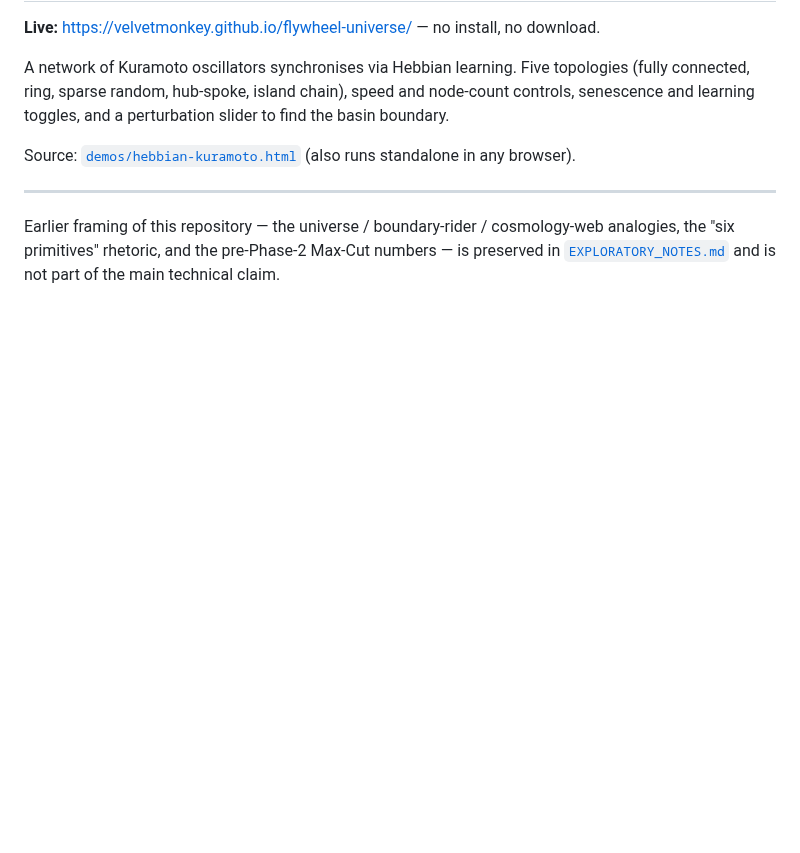
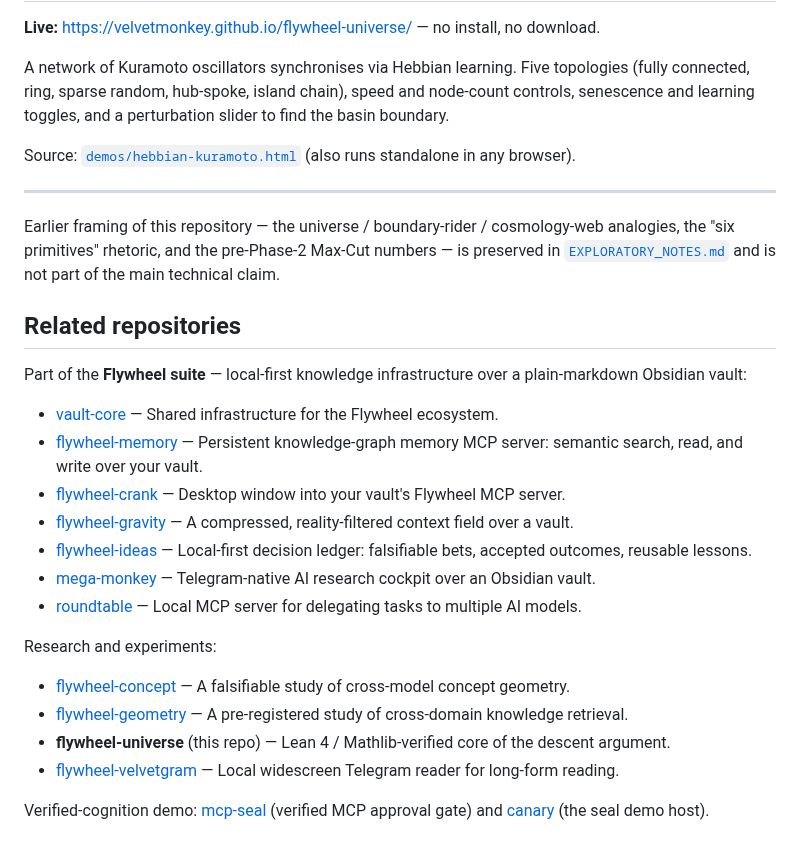
Before and after one commit to velvetmonkey/flywheel-universe, a Markdown page: README.md, the part around the change. GitHub-like rendering; blank space fills up the shorter version.

Commit message:
docs(readme): add Flywheel family Related repositories cross-links
Cross-link the full Flywheel family (suite + research) and point to the seal
demo (mcp-seal, canary) so a reader can navigate the stack from any repo.

Co-Authored-By: Claude Opus 4.8 <noreply@anthropic.com>

```diff
--- a/README.md
+++ b/README.md
@@ -66,3 +66,24 @@ Source: [`demos/hebbian-kuramoto.html`](demos/hebbian-kuramoto.html) (also runs
 ---
 
 Earlier framing of this repository — the universe / boundary-rider / cosmology-web analogies, the "six primitives" rhetoric, and the pre-Phase-2 Max-Cut numbers — is preserved in [`EXPLORATORY_NOTES.md`](EXPLORATORY_NOTES.md) and is not part of the main technical claim.
+
+## Related repositories
+
+Part of the **Flywheel suite** — local-first knowledge infrastructure over a plain-markdown Obsidian vault:
+
+- [vault-core](https://github.com/velvetmonkey/vault-core) — Shared infrastructure for the Flywheel ecosystem.
+- [flywheel-memory](https://github.com/velvetmonkey/flywheel-memory) — Persistent knowledge-graph memory MCP server: semantic search, read, and write over your vault.
+- [flywheel-crank](https://github.com/velvetmonkey/flywheel-crank) — Desktop window into your vault's Flywheel MCP server.
+- [flywheel-gravity](https://github.com/velvetmonkey/flywheel-gravity) — A compressed, reality-filtered context field over a vault.
+- [flywheel-ideas](https://github.com/velvetmonkey/flywheel-ideas) — Local-first decision ledger: falsifiable bets, accepted outcomes, reusable lessons.
+- [mega-monkey](https://github.com/velvetmonkey/mega-monkey) — Telegram-native AI research cockpit over an Obsidian vault.
+- [roundtable](https://github.com/velvetmonkey/roundtable) — Local MCP server for delegating tasks to multiple AI models.
+
+Research and experiments:
+
+- [flywheel-concept](https://github.com/velvetmonkey/flywheel-concept) — A falsifiable study of cross-model concept geometry.
+- [flywheel-geometry](https://github.com/velvetmonkey/flywheel-geometry) — A pre-registered study of cross-domain knowledge retrieval.
+- **flywheel-universe** (this repo) — Lean 4 / Mathlib-verified core of the descent argument.
+- [flywheel-velvetgram](https://github.com/velvetmonkey/flywheel-velvetgram) — Local widescreen Telegram reader for long-form reading.
+
+Verified-cognition demo: [mcp-seal](https://github.com/velvetmonkey/mcp-seal) (verified MCP approval gate) and [canary](https://github.com/velvetmonkey/canary) (the seal demo host).
```
